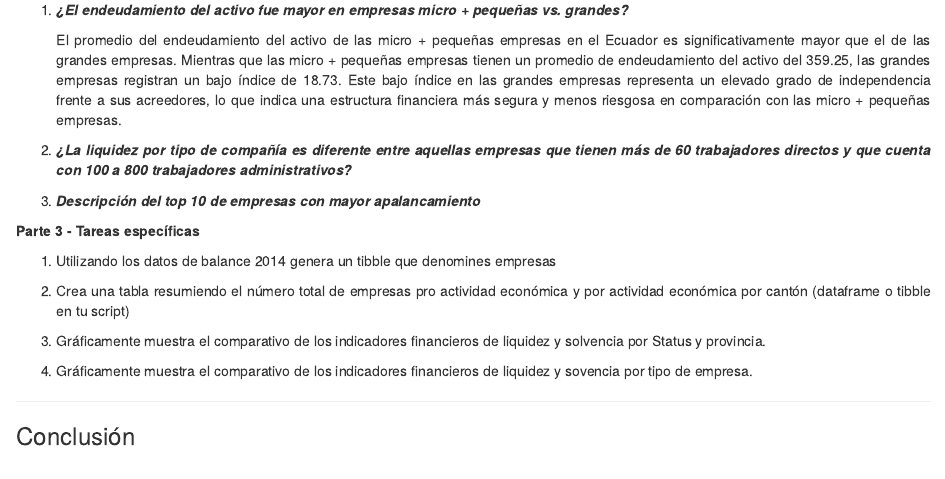
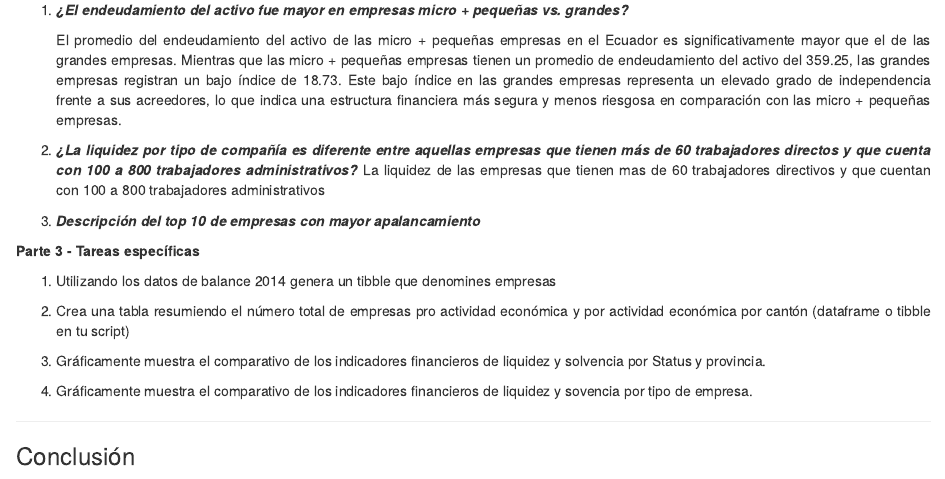
Before and after one commit to Erikanz/ProyectoR_G4, an R Markdown document (Informe_FinalG4.Rmd): the page in a window 1100 px wide, from 1200 px down. Rendered offline with R 4.5, knitr and Pandoc, with nearby package versions.

Commit message:
pregunta 2 iniciio

```diff
--- a/Informe_FinalG4.Rmd
+++ b/Informe_FinalG4.Rmd
@@ -65,6 +65,7 @@ Para el análisis de datos se cargaran los paquetes:....................
     El promedio del endeudamiento del activo de las micro + pequeñas empresas en el Ecuador es significativamente mayor que el de las grandes empresas. Mientras que las micro + pequeñas empresas tienen un promedio de endeudamiento del activo del 359.25, las grandes empresas registran un bajo índice de 18.73. Este bajo índice en las grandes empresas representa un elevado grado de independencia frente a sus acreedores, lo que indica una estructura financiera más segura y menos riesgosa en comparación con las micro + pequeñas empresas.
 
 2.  ***¿La liquidez por tipo de compañía es diferente entre aquellas empresas que tienen más de 60 trabajadores directos y que cuenta con 100 a 800 trabajadores administrativos?***
+    La liquidez de las empresas que tienen mas de 60 trabajadores directivos y que cuentan con 100 a 800 trabajadores administrativos
 
 3.  ***Descripción del top 10 de empresas con mayor apalancamiento***
 
```
